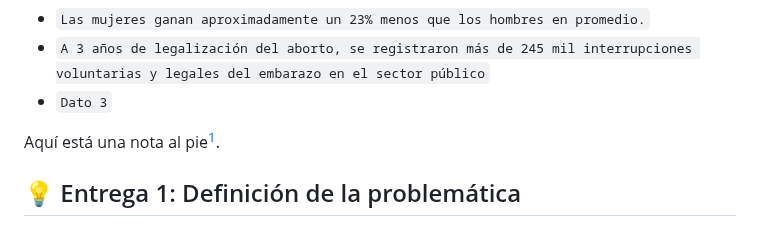
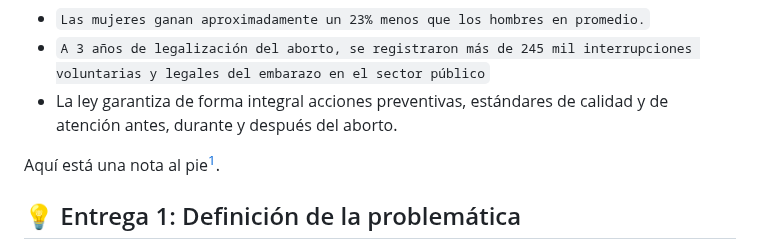
Before and after one commit to canda-creator/CET-Genero, a Markdown page: README.md, the part around the change. GitHub-like rendering.

```diff
--- a/README.md
+++ b/README.md
@@ -24,7 +24,7 @@ Acá dejamos tres datos al respecto:
 
 - `Las mujeres ganan aproximadamente un 23% menos que los hombres en promedio.`
 - `A 3 años de legalización del aborto, se registraron más de 245 mil interrupciones voluntarias y legales del embarazo en el sector público`
-- `Dato 3`
+- La ley garantiza de forma integral acciones preventivas, estándares de calidad y de atención antes, durante y después del aborto.
 
 Aquí está una nota al pie[^1].
 
```
